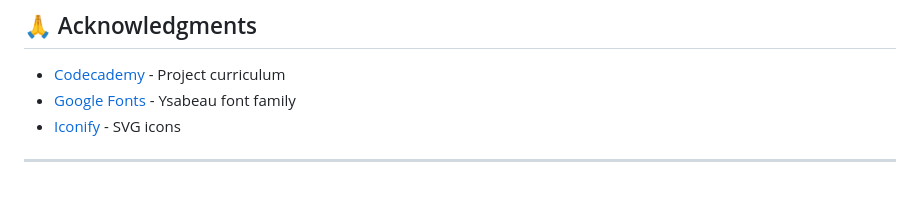
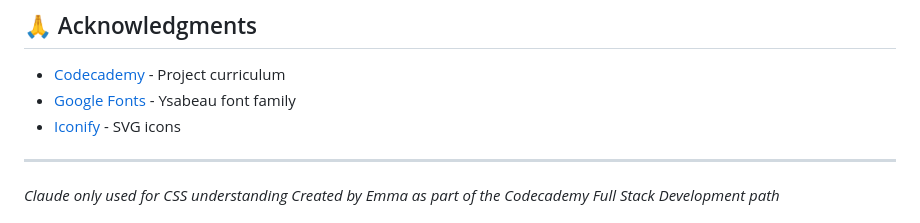
Before and after one commit to Imabyrd/Homepage-Project, a Markdown page: README.md, the part around the change. Rendered like a GitHub page; blank space fills up the shorter version.

```diff
--- a/README.md
+++ b/README.md
@@ -114,4 +114,5 @@ This project was created as part of Codecademy's curriculum. Feel free to use it
 
 ---
 
+*Claude only used for CSS understanding*
 *Created by Emma as part of the Codecademy Full Stack Development path*
```
